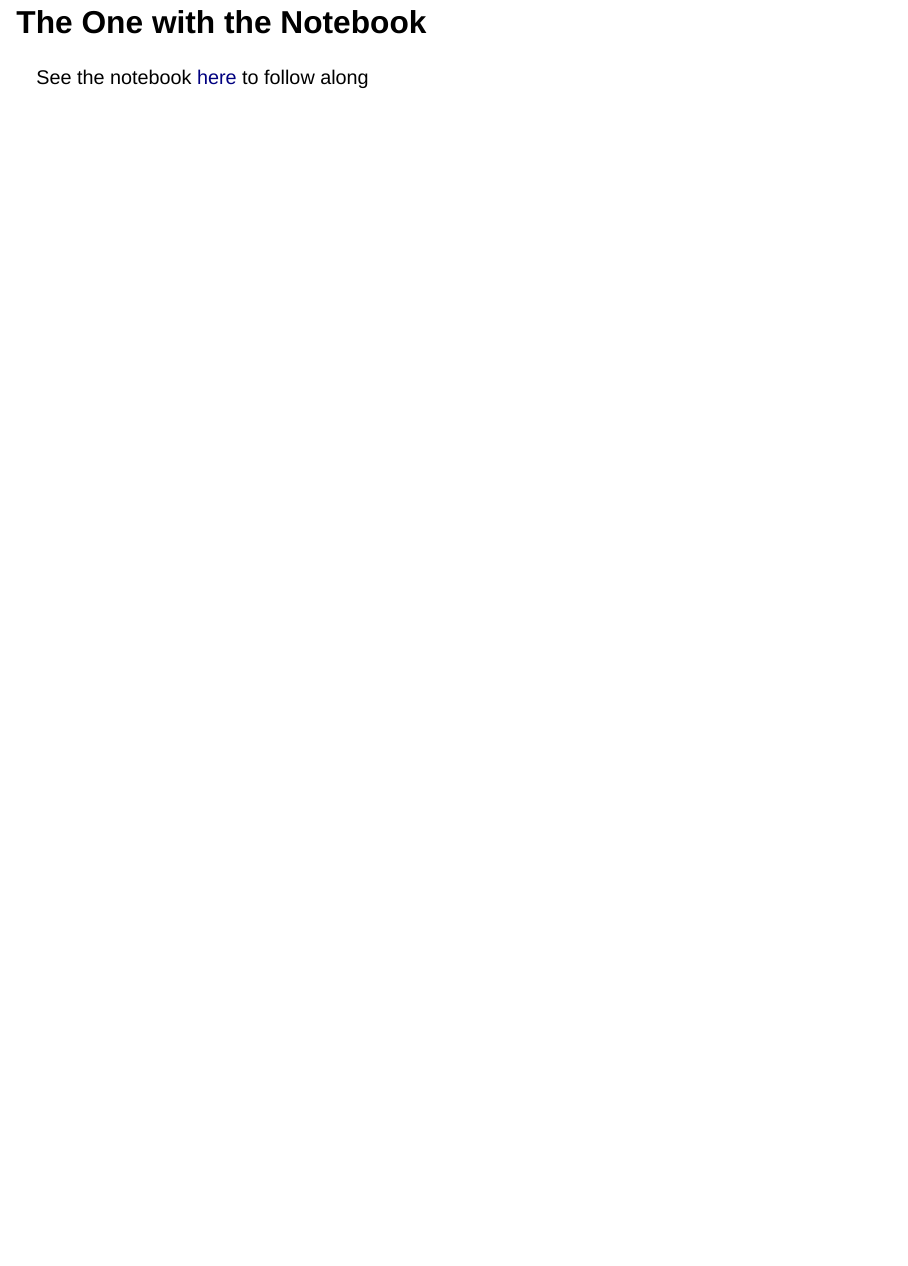
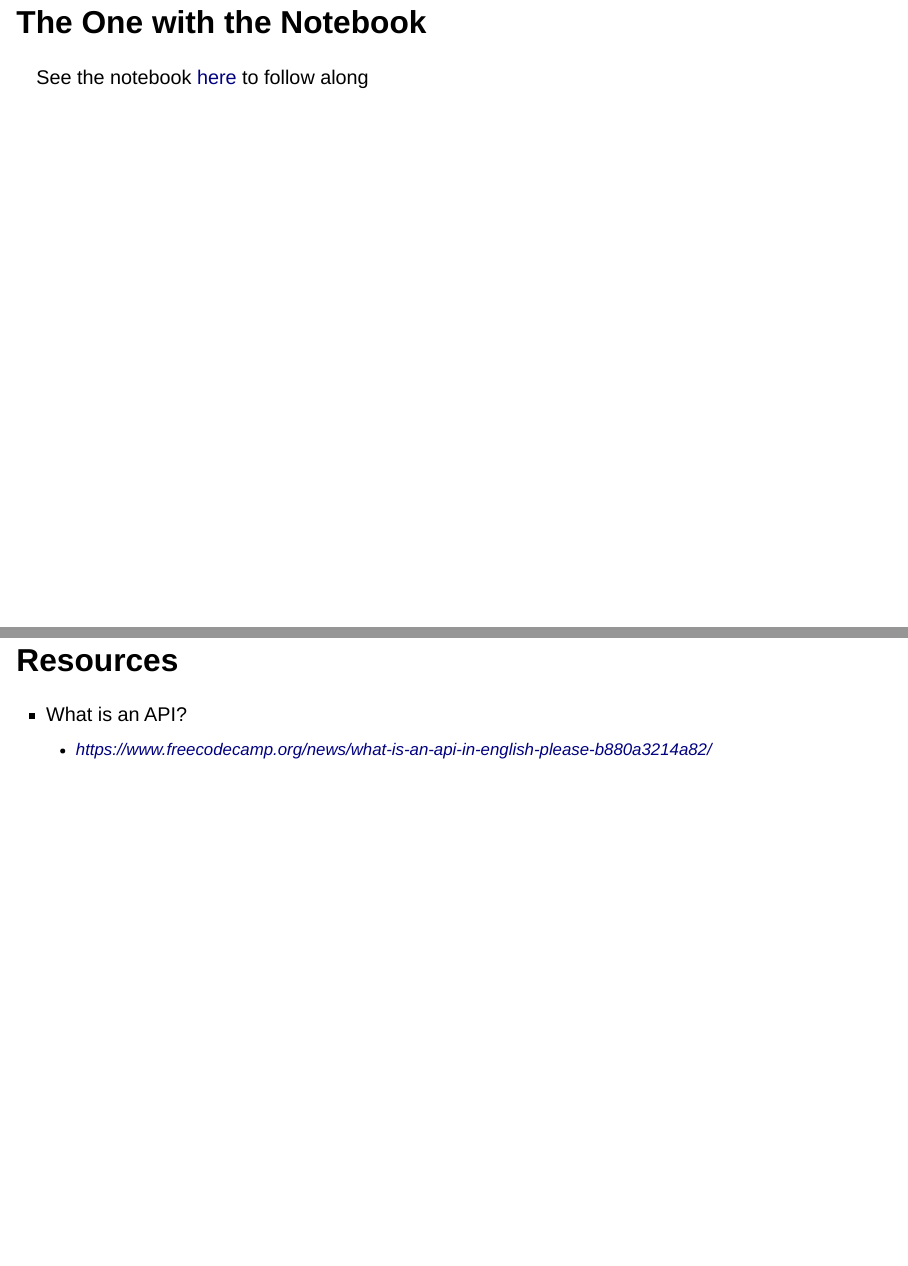
Before and after one commit to labouz/api-reddit, a Quarto document (hi_api.qmd): page 22 of 22 before the commit and pages 22 and 23 of 23 after it, the two joined at a grey line. Rendered offline with R 4.5, knitr and Pandoc in place of Quarto, with nearby package versions; drawn as Slidy slides in place of the format the file asks for.

Commit message:
add resources

```diff
--- a/hi_api.qmd
+++ b/hi_api.qmd
@@ -167,3 +167,8 @@ pip install requests
 ## The One with the Notebook
 
 See the notebook [here](https://colab.research.google.com/drive/1OFhaZaszrYfePVPEA8b8zoAY3pYAMUR3?usp=sharing) to follow along
+
+## Resources
+
++ What is an API?
+  + https://www.freecodecamp.org/news/what-is-an-api-in-english-please-b880a3214a82/
```
Also changed, not shown: hi_api.html, images/create-app.png (added), 1 other file.
